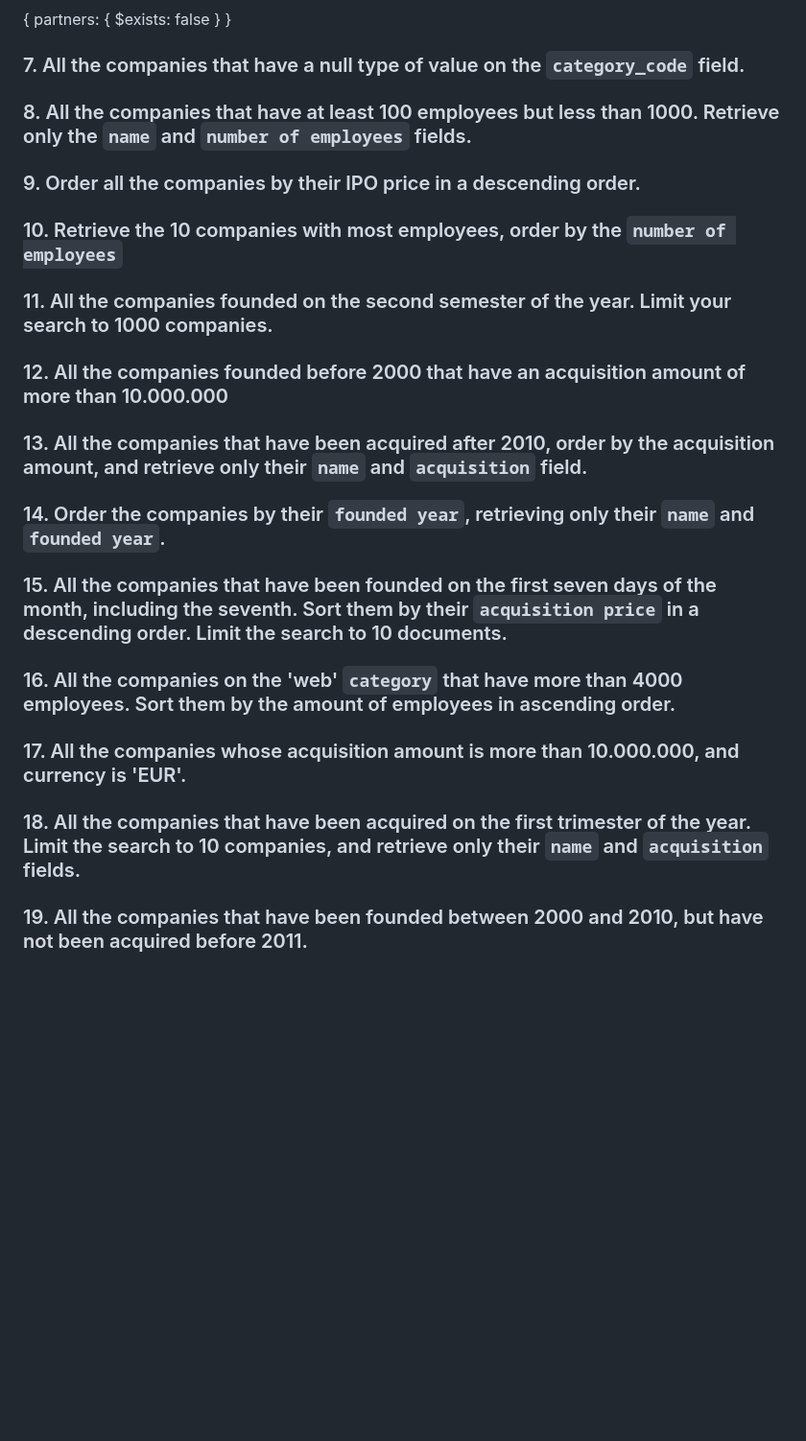
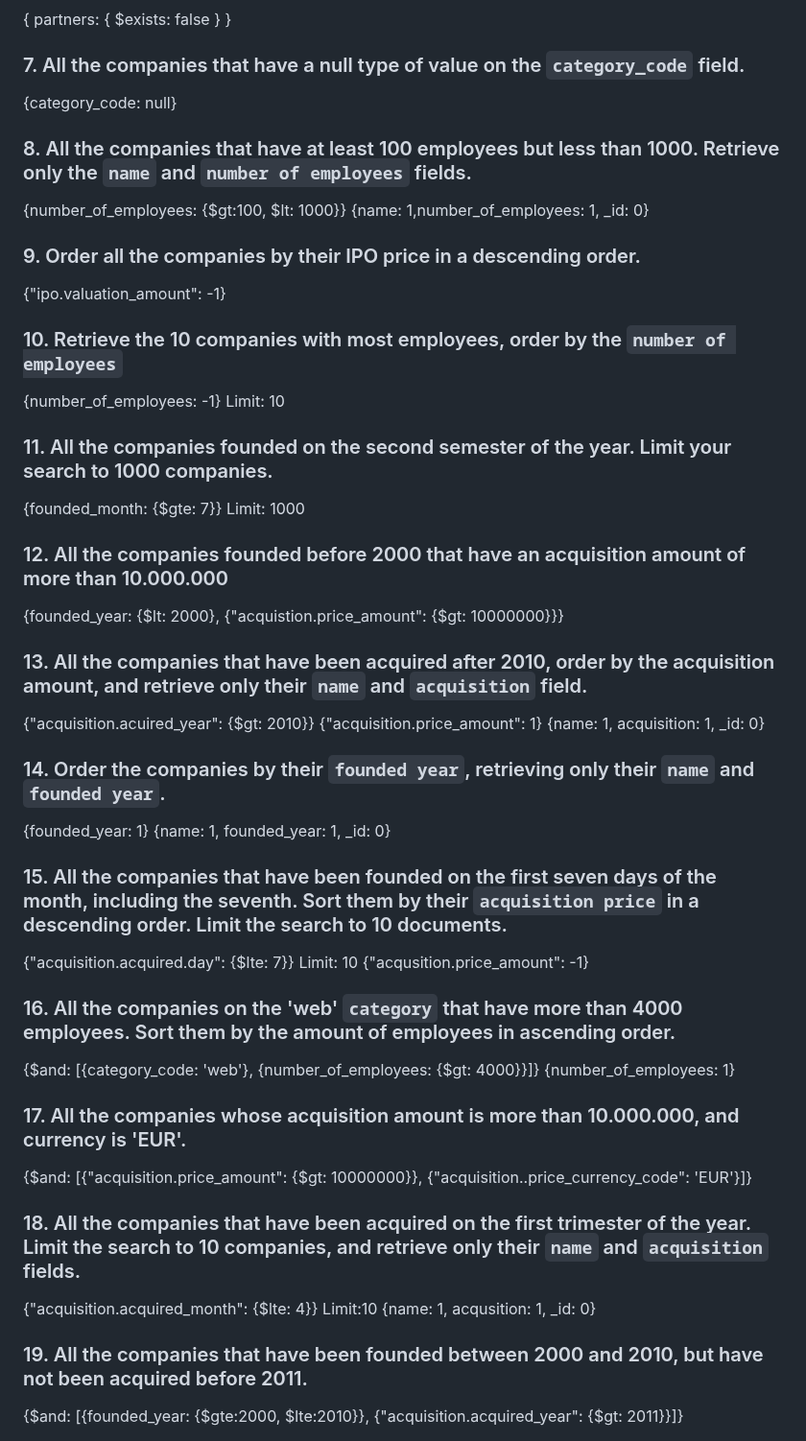
Before and after one commit to ironhack-labs/lab-advance-querying-mongo, a Markdown page: queries.md, the part around the change. Shown at 96% size. Drawn GitHub-style; blank space fills up the shorter version.

```diff
--- a/queries.md
+++ b/queries.md
@@ -41,51 +41,71 @@
 ### 7. All the companies that have a null type of value on the `category_code` field.
 
 <!-- Your Code Goes Here -->
+<!-- Filter --> {category_code: null}
 
 ### 8. All the companies that have at least 100 employees but less than 1000. Retrieve only the `name` and `number of employees` fields.
 
 <!-- Your Code Goes Here -->
+<!-- Filter --> {number_of_employees: {$gt:100, $lt: 1000}}
+<!-- Project --> {name: 1,number_of_employees: 1, _id: 0}
 
 ### 9. Order all the companies by their IPO price in a descending order.
 
 <!-- Your Code Goes Here -->
+<!-- Sort --> {"ipo.valuation_amount": -1}
 
 ### 10. Retrieve the 10 companies with most employees, order by the `number of employees`
 
 <!-- Your Code Goes Here -->
+<!-- Sort --> {number_of_employees: -1} Limit: 10
 
 ### 11. All the companies founded on the second semester of the year. Limit your search to 1000 companies.
 
 <!-- Your Code Goes Here -->
+<!-- Filter --> {founded_month: {$gte: 7}} Limit: 1000
 
 ### 12. All the companies founded before 2000 that have an acquisition amount of more than 10.000.000
 
 <!-- Your Code Goes Here -->
+<!-- Filter --> {founded_year: {$lt: 2000}, {"acquistion.price_amount": {$gt: 10000000}}}
 
 ### 13. All the companies that have been acquired after 2010, order by the acquisition amount, and retrieve only their `name` and `acquisition` field.
 
 <!-- Your Code Goes Here -->
+<!-- Filter --> {"acquisition.acuired_year": {$gt: 2010}}
+<!-- Sort --> {"acquisition.price_amount": 1}
+<!-- Project --> {name: 1, acquisition: 1, _id: 0}
 
 ### 14. Order the companies by their `founded year`, retrieving only their `name` and `founded year`.
 
 <!-- Your Code Goes Here -->
+<!-- Sort --> {founded_year: 1}
+<!-- Project --> {name: 1, founded_year: 1, _id: 0}
 
 ### 15. All the companies that have been founded on the first seven days of the month, including the seventh. Sort them by their `acquisition price` in a descending order. Limit the search to 10 documents.
 
 <!-- Your Code Goes Here -->
+<!-- Filter --> {"acquisition.acquired.day": {$lte: 7}} Limit: 10
+<!-- Sort --> {"acqusition.price_amount": -1}
 
 ### 16. All the companies on the 'web' `category` that have more than 4000 employees. Sort them by the amount of employees in ascending order.
 
 <!-- Your Code Goes Here -->
+<!-- Filter --> {$and: [{category_code: 'web'}, {number_of_employees: {$gt: 4000}}]}
+<!-- Sort --> {number_of_employees: 1}
 
 ### 17. All the companies whose acquisition amount is more than 10.000.000, and currency is 'EUR'.
 
 <!-- Your Code Goes Here -->
+<!-- Filter --> {$and: [{"acquisition.price_amount": {$gt: 10000000}}, {"acquisition..price_currency_code": 'EUR'}]}
 
 ### 18. All the companies that have been acquired on the first trimester of the year. Limit the search to 10 companies, and retrieve only their `name` and `acquisition` fields.
 
 <!-- Your Code Goes Here -->
+<!-- Filter --> {"acquisition.acquired_month": {$lte: 4}} Limit:10
+<!-- Project --> {name: 1, acqusition: 1, _id: 0}
 
 ### 19. All the companies that have been founded between 2000 and 2010, but have not been acquired before 2011.
 
 <!-- Your Code Goes Here -->
+<!-- Filter --> {$and: [{founded_year: {$gte:2000, $lte:2010}}, {"acquisition.acquired_year": {$gt: 2011}}]}
```
